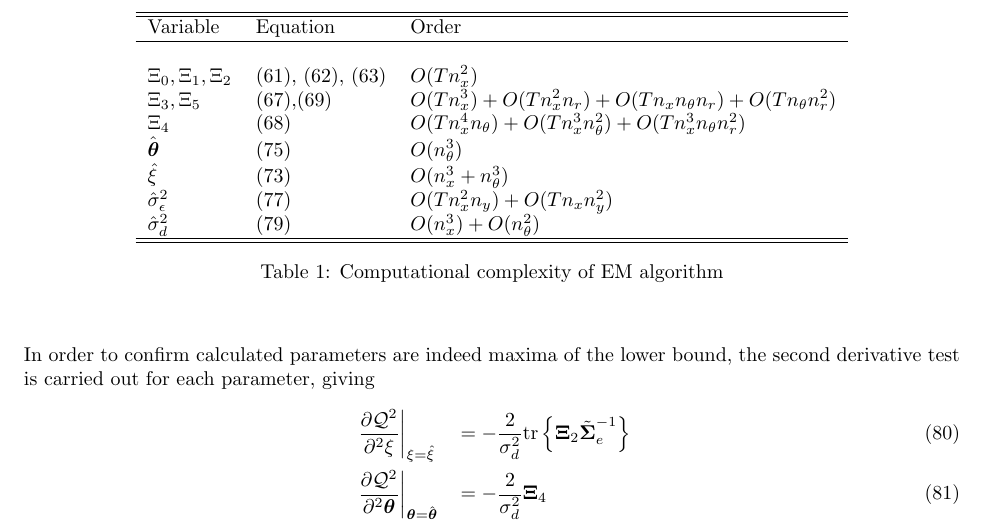
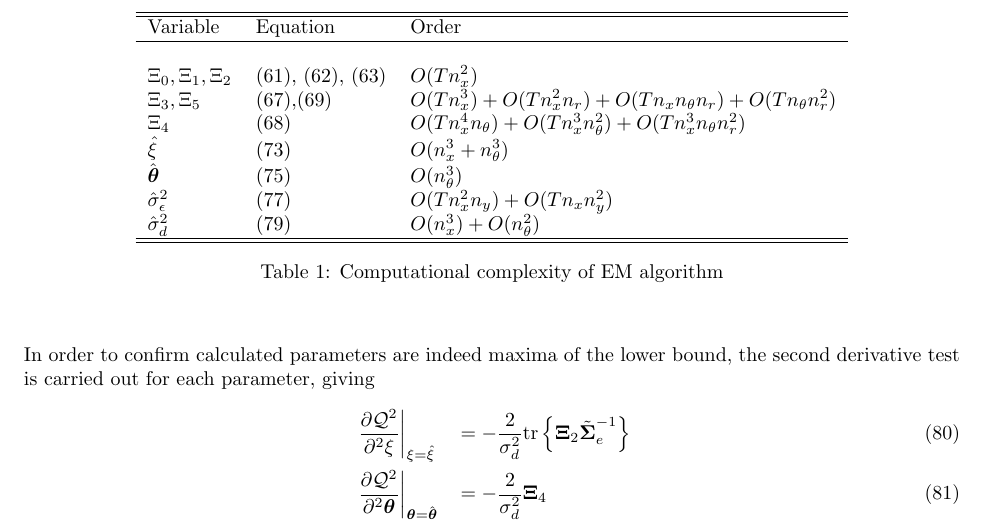
Before and after one commit to mikedewar/BrainIDE, a LaTeX paper (ltx/data_paper/DataPaper.tex): part of page 11 of 17, cut so that both start at the same text. Compiled offline with pdfLaTeX.

Commit message:
minor edits

```diff
--- a/ltx/data_paper/DataPaper.tex
+++ b/ltx/data_paper/DataPaper.tex
@@ -490,8 +490,8 @@ Variable &Equation&Order\\ \hline\\
 $\Xi_0, \Xi_1, \Xi_2$&\eqref{eq:Xi0Gibson}, \eqref{eq:Xi1Gibson}, \eqref{eq:Xi2Gibson}&$O(Tn_x^2)$\\
 $\Xi_3, \Xi_5$&\eqref{eq:Xi3Ap},\eqref{eq:Xi5Ap} &$O(Tn_x^3)+O(Tn_x^2n_r)+O(Tn_xn_{\theta}n_r)+O(Tn_{\theta}n_r^2)$ \\
 $\Xi_4$&\eqref{eq:Xi4Ap}&$O(Tn_x^4n_{\theta})+O(Tn_x^3n_{\theta}^2)+O(Tn_x^3n_{\theta}n_r^2)$\\
+$\hat{\xi}$&\eqref{eq:xihat}&$O(n_x^3+n_{\theta}^3)$\\
 $\hat{\boldsymbol\theta} $&\eqref{eq:thetahat}&$O(n_{\theta}^3)$\\
-$\hat{\xi}$&\eqref{eq:xihat}&$O(n_x^3+n_{\theta}^3)$\\
 $\hat{\sigma}_{\epsilon}^2$&\eqref{eq:sigmaepsilonhat}&$O(Tn_x^2n_y)+O(Tn_xn_y^2)$\\
 $\hat{\sigma}_{d}^2$&\eqref{eq:sigmadhat}&$O(n_x^3)+O(n_{\theta}^2)$\\
 \hline \hline
```
